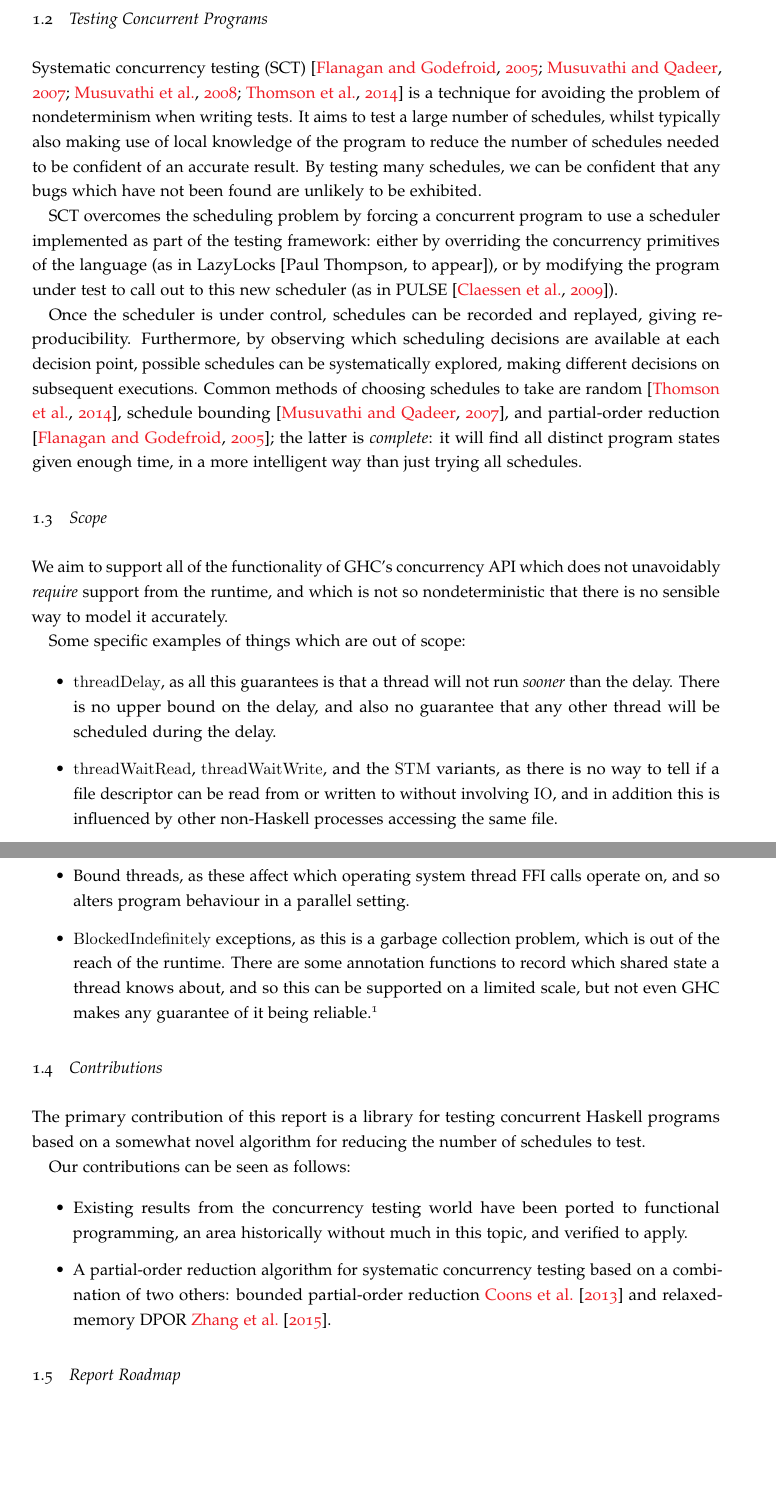
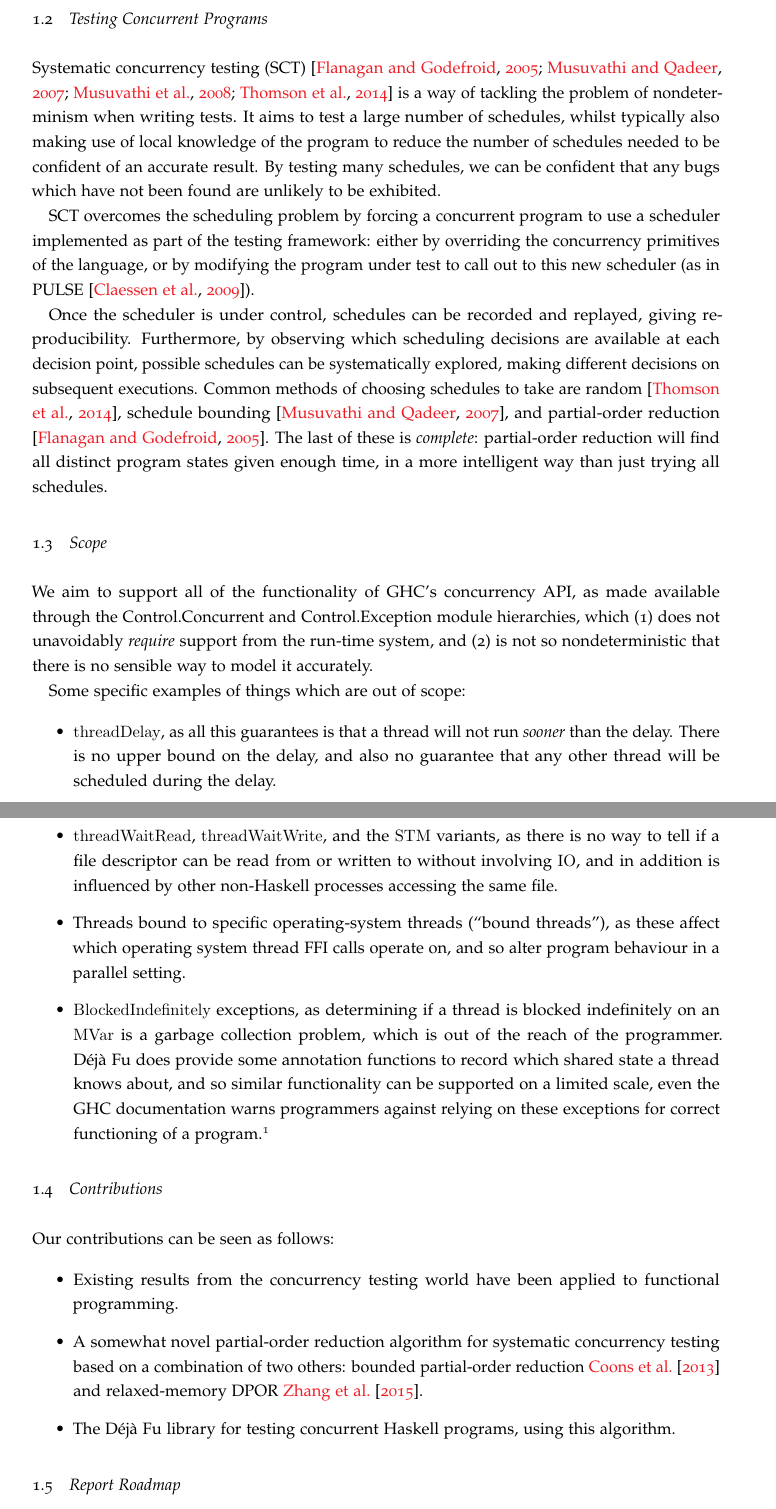
Before and after one commit to barrucadu/phd, a LaTeX document (dejafu-technical-report/techreport.tex, which reads dejafu-technical-report/introduction/contribs.tex, dejafu-technical-report/introduction/scope.tex, dejafu-technical-report/introduction/testing.tex): two parts of pages 4 and 5 of 54 before the commit and two parts of pages 4 and 5 of 55 after it, joined at a grey line, cut so that both start at the same text, the shorter picture padded with empty space. Compiled offline with pdfLaTeX; a LaTeX package or settings file that is missing is left out.

Commit message:
Colin Feedback: Introduction

```diff
--- a/dejafu-technical-report/introduction/contribs.tex
+++ b/dejafu-technical-report/introduction/contribs.tex
@@ -1,15 +1,14 @@
-The primary contribution of this report is a library for testing
-concurrent Haskell programs based on a somewhat novel algorithm for
-reducing the number of schedules to test.
-
 Our contributions can be seen as follows:
 
 \begin{itemize}
 \item Existing results from the concurrency testing world have been
-  ported to functional programming, an area historically without much
-  in this topic, and verified to apply.
+  applied to functional programming.
 
-\item A partial-order reduction algorithm for systematic concurrency
-  testing based on a combination of two others: bounded partial-order
-  reduction \cite{bpor} and relaxed-memory DPOR \cite{rdpor}.
+\item A somewhat novel partial-order reduction algorithm for
+  systematic concurrency testing based on a combination of two others:
+  bounded partial-order reduction \cite{bpor} and relaxed-memory DPOR
+  \cite{rdpor}.
+
+\item The \dejafu{} library for testing concurrent Haskell programs,
+  using this algorithm.
 \end{itemize}
--- a/dejafu-technical-report/introduction/scope.tex
+++ b/dejafu-technical-report/introduction/scope.tex
@@ -1,7 +1,8 @@
-We aim to support all of the functionality of GHC's concurrency API
-which does not unavoidably \emph{require} support from the runtime,
-and which is not so nondeterministic that there is no sensible way to
-model it accurately.
+We aim to support all of the functionality of GHC's concurrency API,
+as made available through the Control.Concurrent and Control.Exception
+module hierarchies, which (1) does not unavoidably \emph{require}
+support from the run-time system, and (2) is not so nondeterministic
+that there is no sensible way to model it accurately.
 
 Some specific examples of things which are out of scope:
 
@@ -14,15 +15,18 @@ Some specific examples of things which are out of scope:
 \item \verb|threadWaitRead|, \verb|threadWaitWrite|, and the
   \verb|STM| variants, as there is no way to tell if a file descriptor
   can be read from or written to without involving \verb|IO|, and in
-  addition this is influenced by other non-Haskell processes accessing
-  the same file.
+  addition is influenced by other non-Haskell processes accessing the
+  same file.
 
-\item Bound threads, as these affect which operating system thread FFI
-  calls operate on, and so alters program behaviour in a parallel
-  setting.
+\item Threads bound to specific operating-system threads (``bound
+  threads''), as these affect which operating system thread FFI calls
+  operate on, and so alter program behaviour in a parallel setting.
 
-\item \verb|BlockedIndefinitely| exceptions, as this is a garbage
-  collection problem, which is out of the reach of the runtime. There
-  are some annotation functions to record which shared state a thread
-  knows about, and so this can be supported on a limited scale, but
-  not even GHC makes any guarantee of it being reliable.\footnote{
+\item \verb|BlockedIndefinitely| exceptions, as determining if a
+  thread is blocked indefinitely on an \verb|MVar| is a garbage
+  collection problem, which is out of the reach of the
+  programmer. \dejafu{} does provide some annotation functions to
+  record which shared state a thread knows about, and so similar
+  functionality can be supported on a limited scale, even the GHC
+  documentation warns programmers against relying on these exceptions
+  for correct functioning of a program.\footnote{ \quot{Note that this
--- a/dejafu-technical-report/introduction/testing.tex
+++ b/dejafu-technical-report/introduction/testing.tex
@@ -1,17 +1,16 @@
 Systematic concurrency testing (SCT) \citep{dpor, pbound, heisenbugs,
-  empirical} is a technique for avoiding the problem of nondeterminism
-when writing tests. It aims to test a large number of schedules,
-whilst typically also making use of local knowledge of the program to
-reduce the number of schedules needed to be confident of an accurate
+  empirical} is a way of tackling the problem of nondeterminism when
+writing tests. It aims to test a large number of schedules, whilst
+typically also making use of local knowledge of the program to reduce
+the number of schedules needed to be confident of an accurate
 result. By testing many schedules, we can be confident that any bugs
 which have not been found are unlikely to be exhibited.
 
 SCT overcomes the scheduling problem by forcing a concurrent program
 to use a scheduler implemented as part of the testing framework:
-either by overriding the concurrency primitives of the language (as in
-LazyLocks [Paul Thompson, to appear]), or by modifying the program
-under test to call out to this new scheduler (as in PULSE
-\citep{pulse}).
+either by overriding the concurrency primitives of the language, or by
+modifying the program under test to call out to this new scheduler (as
+in PULSE \citep{pulse}).
 
 Once the scheduler is under control, schedules can be recorded and
 replayed, giving reproducibility. Furthermore, by observing which
@@ -19,6 +18,7 @@ scheduling decisions are available at each decision point, possible
 schedules can be systematically explored, making different decisions
 on subsequent executions. Common methods of choosing schedules to take
 are random \citep{empirical}, schedule bounding \citep{pbound}, and
-partial-order reduction \citep{dpor}; the latter is \emph{complete}:
-it will find all distinct program states given enough time, in a more
-intelligent way than just trying all schedules.
+partial-order reduction \citep{dpor}. The last of these is
+\emph{complete}: partial-order reduction will find all distinct
+program states given enough time, in a more intelligent way than just
+trying all schedules.
```
Also changed, not shown: dejafu-technical-report/introduction/parconc.tex (+4 -4 lines), dejafu-technical-report/introduction/preamble.tex (+6 -6 lines), dejafu-technical-report/introduction/roadmap.tex (+2 -2 lines), dejafu-technical-report/introduction/scope.tex (11 more changed lines).
